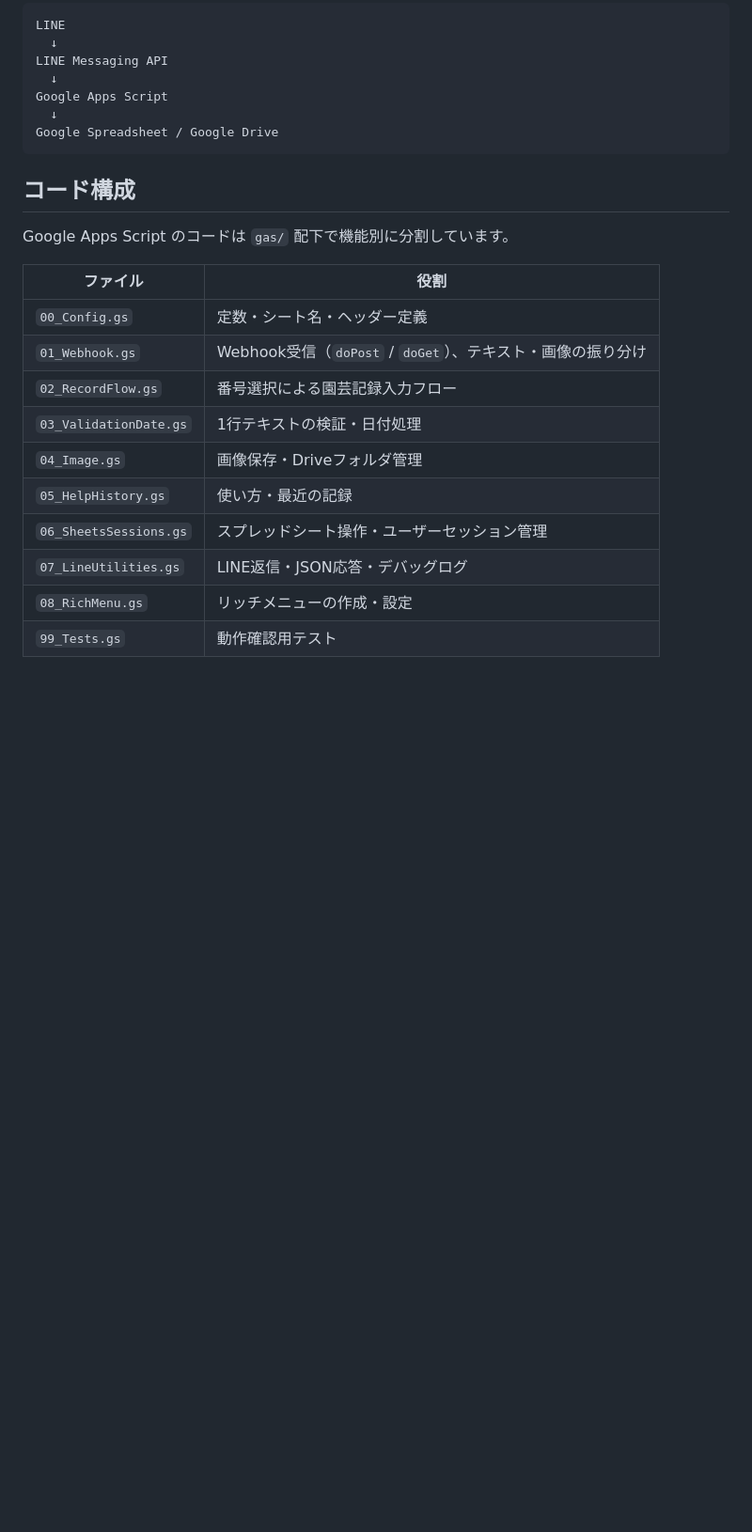
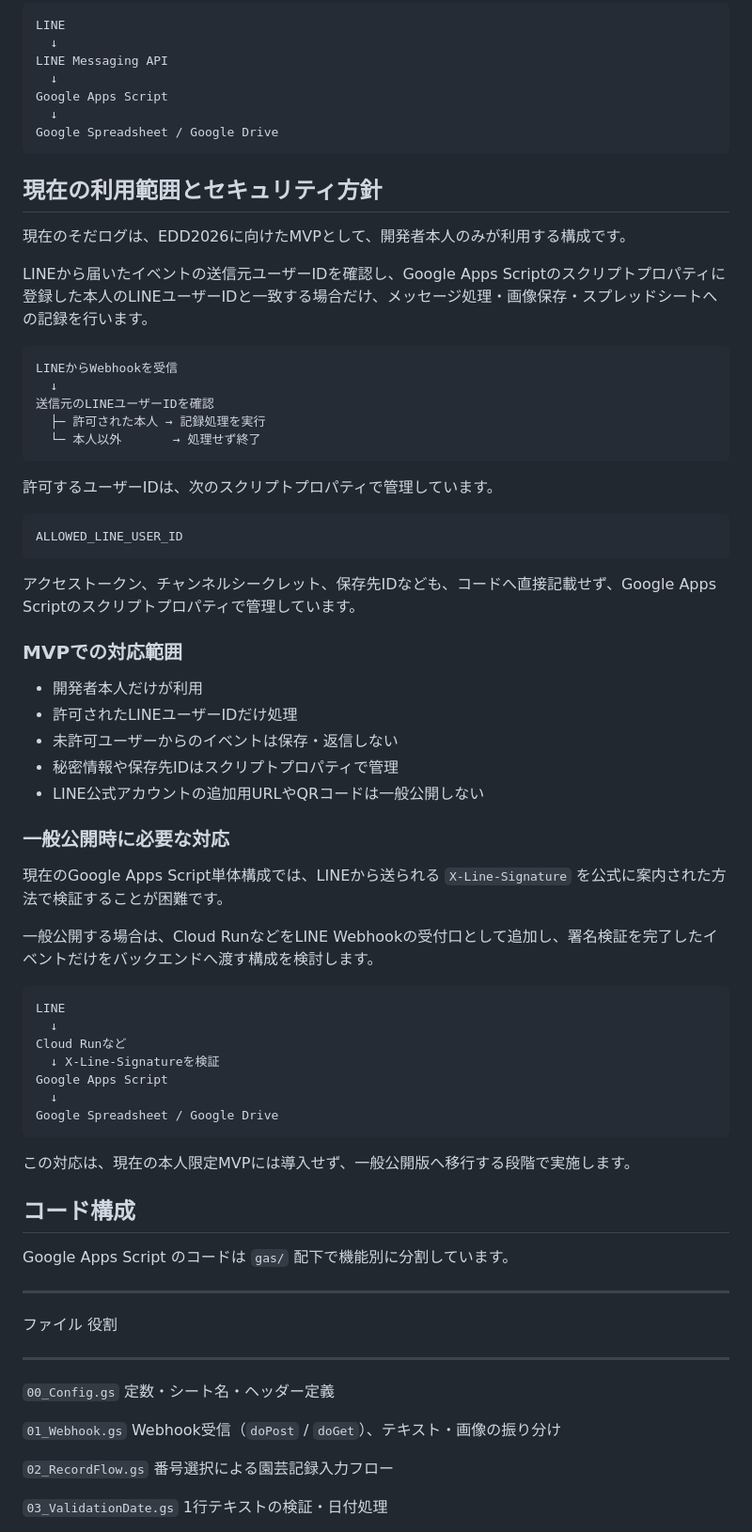
Before and after one commit to SUI-SUI-SUUUI/sodalog, a Markdown page: README.md, the part around one of its changes. Shown at 94% size. Rendered like a GitHub page; blank space fills up the shorter version.

````diff
--- a/README.md
+++ b/README.md
@@ -78,19 +84,74 @@ Google Apps Script
 Google Spreadsheet / Google Drive
 ```
 
+## 現在の利用範囲とセキュリティ方針
+
+現在のそだログは、EDD2026に向けたMVPとして、開発者本人のみが利用する構成です。
+
+LINEから届いたイベントの送信元ユーザーIDを確認し、Google Apps
+Scriptのスクリプトプロパティに登録した本人のLINEユーザーIDと一致する場合だけ、メッセージ処理・画像保存・スプレッドシートへの記録を行います。
+
+```text
+LINEからWebhookを受信
+  ↓
+送信元のLINEユーザーIDを確認
+  ├─ 許可された本人 → 記録処理を実行
+  └─ 本人以外       → 処理せず終了
+```
+
+許可するユーザーIDは、次のスクリプトプロパティで管理しています。
+
+```text
+ALLOWED_LINE_USER_ID
+```
+
+アクセストークン、チャンネルシークレット、保存先IDなども、コードへ直接記載せず、Google
+Apps Scriptのスクリプトプロパティで管理しています。
+
+### MVPでの対応範囲
+
+- 開発者本人だけが利用
+- 許可されたLINEユーザーIDだけ処理
+- 未許可ユーザーからのイベントは保存・返信しない
+- 秘密情報や保存先IDはスクリプトプロパティで管理
+- LINE公式アカウントの追加用URLやQRコードは一般公開しない
+
+### 一般公開時に必要な対応
+
+現在のGoogle Apps Script単体構成では、LINEから送られる
+`X-Line-Signature` を公式に案内された方法で検証することが困難です。
+
+一般公開する場合は、Cloud RunなどをLINE
+Webhookの受付口として追加し、署名検証を完了したイベントだけをバックエンドへ渡す構成を検討します。
+
+```text
+LINE
+  ↓
+Cloud Runなど
+  ↓ X-Line-Signatureを検証
+Google Apps Script
+  ↓
+Google Spreadsheet / Google Drive
+```
+
+この対応は、現在の本人限定MVPには導入せず、一般公開版へ移行する段階で実施します。
+
 ## コード構成
 
 Google Apps Script のコードは `gas/` 配下で機能別に分割しています。
 
-| ファイル               | 役割                                                        |
-| ---------------------- | ----------------------------------------------------------- |
-| `00_Config.gs`         | 定数・シート名・ヘッダー定義                                |
-| `01_Webhook.gs`        | Webhook受信（`doPost` / `doGet`）、テキスト・画像の振り分け |
-| `02_RecordFlow.gs`     | 番号選択による園芸記録入力フロー                            |
-| `03_ValidationDate.gs` | 1行テキストの検証・日付処理                                 |
-| `04_Image.gs`          | 画像保存・Driveフォルダ管理                                 |
-| `05_HelpHistory.gs`    | 使い方・最近の記録                                          |
-| `06_SheetsSessions.gs` | スプレッドシート操作・ユーザーセッション管理                |
-| `07_LineUtilities.gs`  | LINE返信・JSON応答・デバッグログ                            |
-| `08_RichMenu.gs`       | リッチメニューの作成・設定                                  |
-| `99_Tests.gs`          | 動作確認用テスト                                            |
+---
+
+ファイル 役割
+
+---
+
+`00_Config.gs` 定数・シート名・ヘッダー定義
+
+`01_Webhook.gs` Webhook受信（`doPost` /
+`doGet`）、テキスト・画像の振り分け
+
+`02_RecordFlow.gs` 番号選択による園芸記録入力フロー
+
+`03_ValidationDate.gs` 1行テキストの検証・日付処理
+
````
Also changed, not shown: other parts of README.md (+31 -10 lines), docs/ai-usage-log.md (+33 -0 lines).
